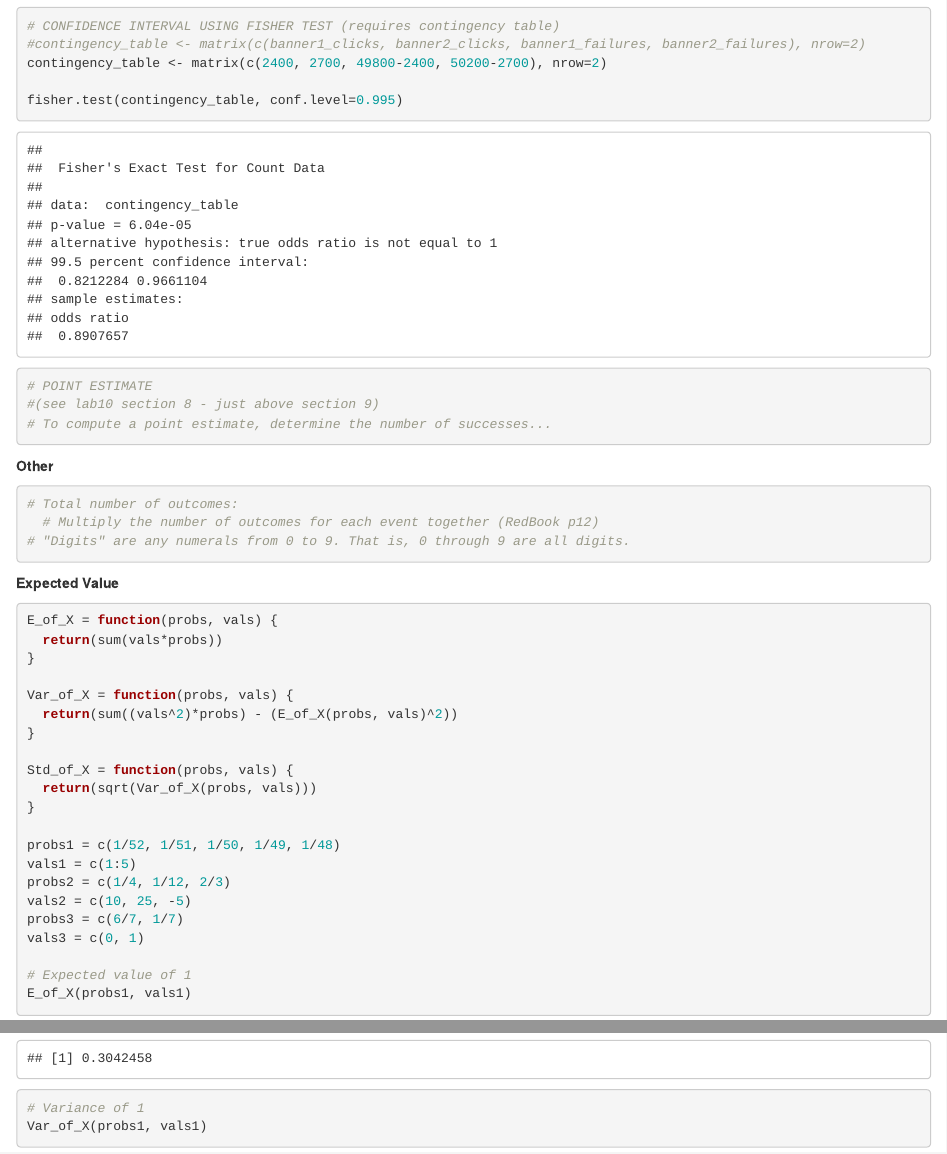
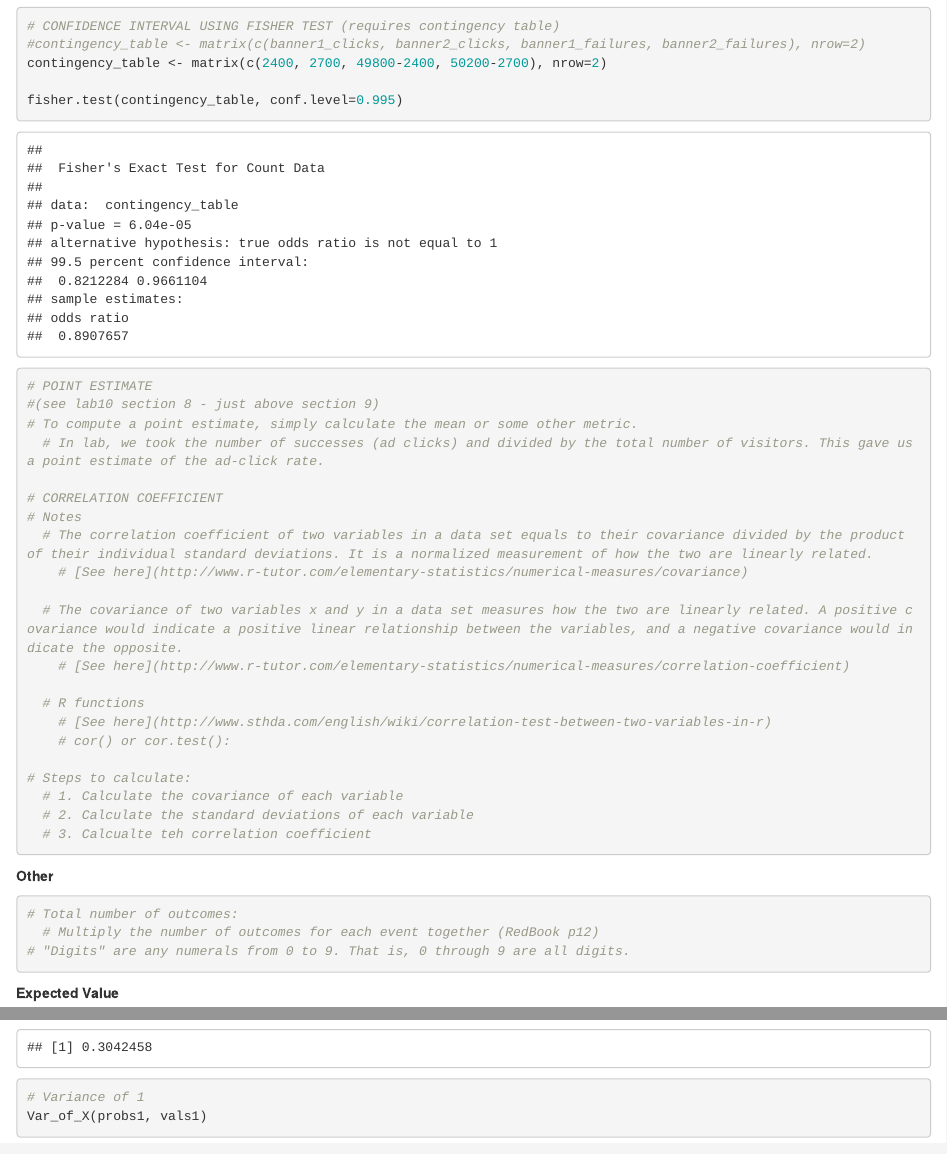
Before and after one commit to KrisAirdancer/R-Calculators, an R Markdown document (Calculators.Rmd): the page in a window 1100 px wide, from 1180 px down, and a second part further down, joined at a grey line. Rendered offline with R 4.5, knitr and Pandoc, with nearby package versions.

Commit message:
Added section on correlation coefficients

````diff
--- a/Calculators.Rmd
+++ b/Calculators.Rmd
@@ -41,7 +41,26 @@ fisher.test(contingency_table, conf.level=0.995)
 
 # POINT ESTIMATE
 #(see lab10 section 8 - just above section 9)
-# To compute a point estimate, determine the number of successes...
+# To compute a point estimate, simply calculate the mean or some other metric.
+  # In lab, we took the number of successes (ad clicks) and divided by the total number of visitors. This gave us a point estimate of the ad-click rate.
+
+# CORRELATION COEFFICIENT
+# Notes
+  # The correlation coefficient of two variables in a data set equals to their covariance divided by the product of their individual standard deviations. It is a normalized measurement of how the two are linearly related.
+    # [See here](http://www.r-tutor.com/elementary-statistics/numerical-measures/covariance)
+
+  # The covariance of two variables x and y in a data set measures how the two are linearly related. A positive covariance would indicate a positive linear relationship between the variables, and a negative covariance would indicate the opposite.
+    # [See here](http://www.r-tutor.com/elementary-statistics/numerical-measures/correlation-coefficient)
+
+  # R functions
+    # [See here](http://www.sthda.com/english/wiki/correlation-test-between-two-variables-in-r)
+    # cor() or cor.test():
+
+# Steps to calculate:
+  # 1. Calculate the covariance of each variable
+  # 2. Calculate the standard deviations of each variable
+  # 3. Calcualte teh correlation coefficient
+
 ```
 
 
````
